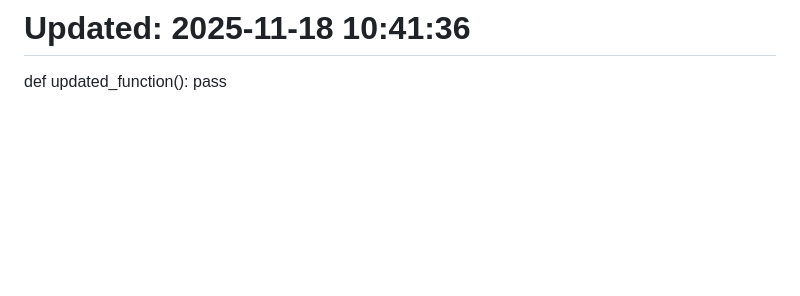
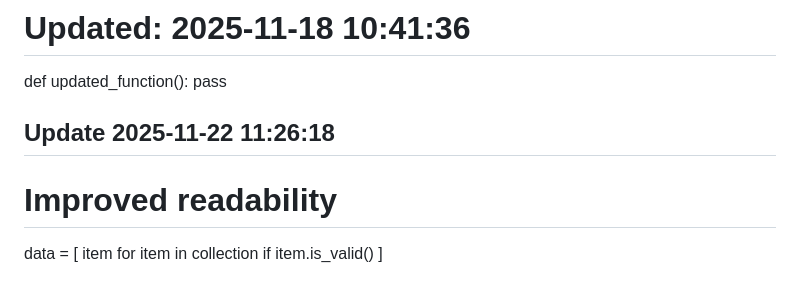
Before and after one commit to maxxunit1/frontend-components-library, a Markdown page: README.md, the part around the change. Rendered like a GitHub page; blank space fills up the shorter version.

```diff
--- a/README.md
+++ b/README.md
@@ -279,3 +279,11 @@ return validate_data(data)
 # Updated: 2025-11-18 10:41:36
 def updated_function():
     pass
+
+## Update 2025-11-22 11:26:18
+# Improved readability
+data = [
+    item
+    for item in collection
+    if item.is_valid()
+]
```
